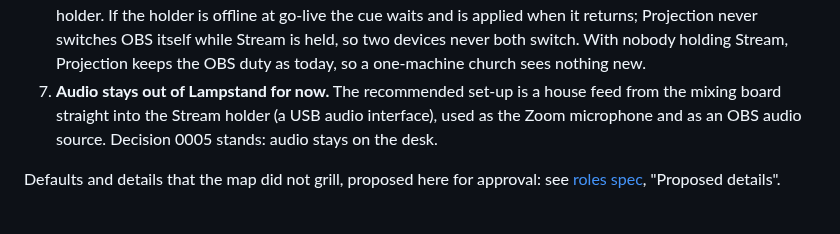
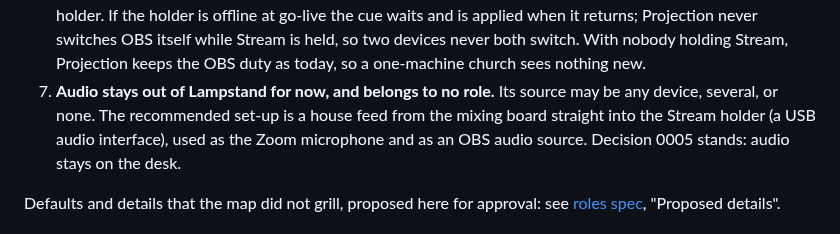
Before and after one commit to incrhst/lampstand, a Markdown page: docs/decisions/0010-roles-and-handoff.md, the part around the change. Rendered like a GitHub page.

```diff
--- a/docs/decisions/0010-roles-and-handoff.md
+++ b/docs/decisions/0010-roles-and-handoff.md
@@ -63,7 +63,7 @@ the three duties *roles* only because the app does.
    switches OBS itself while Stream is held, so two devices never both
    switch. With nobody holding Stream, Projection keeps the OBS duty as
    today, so a one-machine church sees nothing new.
-7. **Audio stays out of Lampstand for now.** The recommended set-up is a
+7. **Audio stays out of Lampstand for now, and belongs to no role.** Its source may be any device, several, or none. The recommended set-up is a
    house feed from the mixing board straight into the Stream holder (a USB
    audio interface), used as the Zoom microphone and as an OBS audio source.
    Decision 0005 stands: audio stays on the desk.
```
Also changed, not shown: docs/roles.md (+2 -2 lines).
